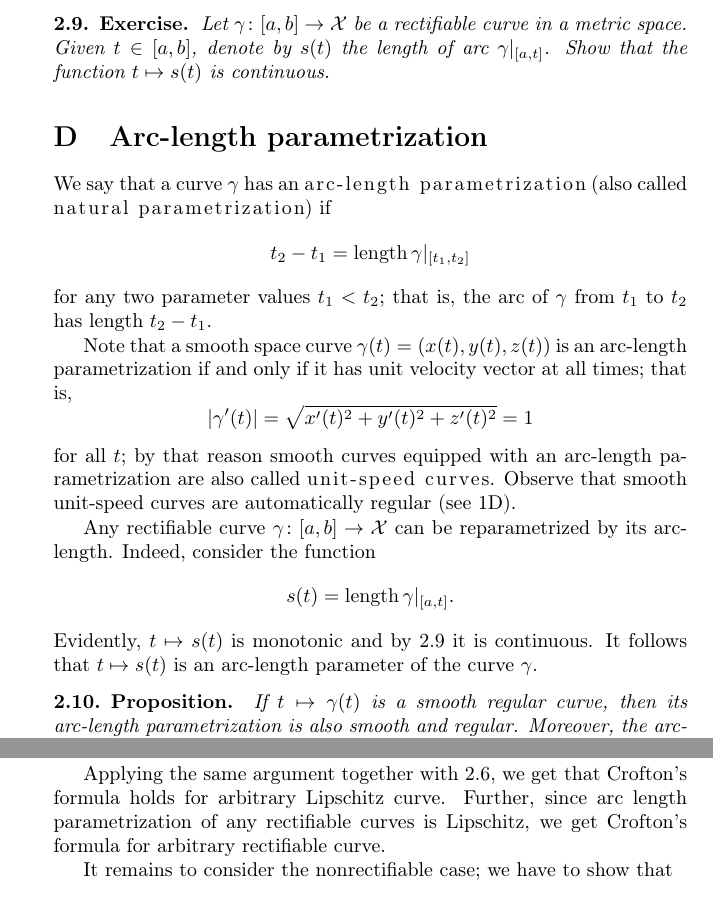
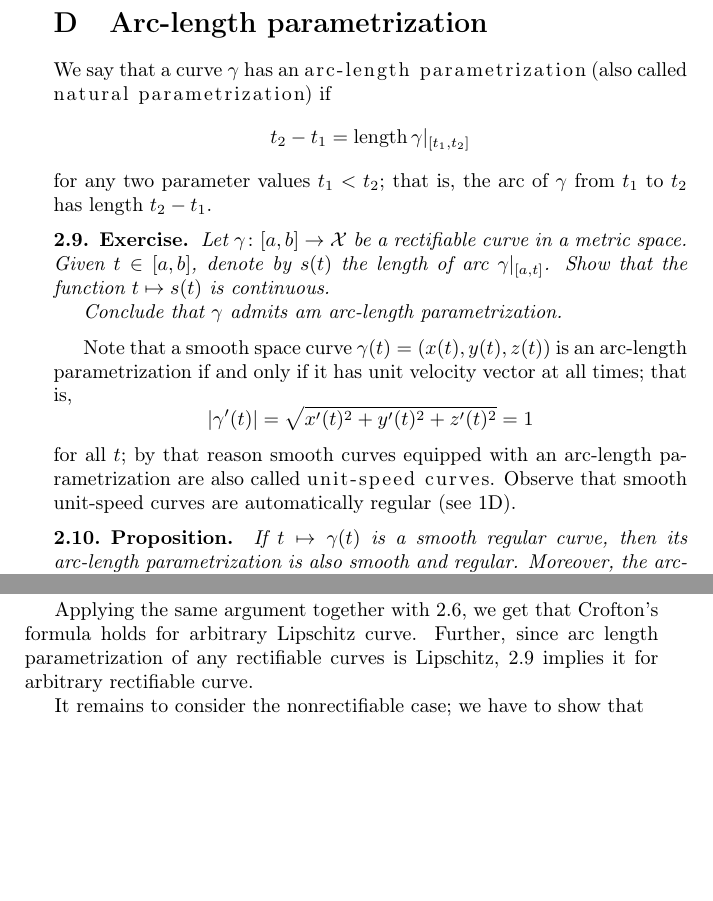
Before and after one commit to anton-petrunin/gauss, a LaTeX book (curves-and-surfaces.tex, which reads length-new.tex): two parts of pages 33 and 37 of 197 before the commit and two parts of pages 33 and 36 of 197 after it, joined at a grey line, cut so that both start at the same text, the shorter picture padded with empty space. Compiled offline with pdfLaTeX.

Commit message:
moved(ex:cont-length)

```diff
--- a/length-new.tex
+++ b/length-new.tex
@@ -208,14 +208,6 @@ In this case,
 \text{and}\quad \length\gamma_n=2\]
 for any~$n$.
 
-\begin{thm}{Exercise}\label{ex:cont-length}
-Let  $\gamma\:[a,b]\to \spc{X}$ be a rectifiable curve in a metric space.
-Given $t\in [a,b]$, denote by $s(t)$ the length of arc $\gamma|_{[a,t]}$.
-Show that the function $t\mapsto s(t)$ is continuous.
-\end{thm}
-
-
-
 \section{Arc-length parametrization}
 
 We say that a curve $\gamma$ has an \index{arc-length parametrization}\emph{arc-length parametrization} (also called \index{natural parametrization}\emph{natural parametrization})
@@ -224,19 +216,19 @@ if
 for any two parameter values $t_1<t_2$;
 that is, the arc of $\gamma$ from $t_1$ to $t_2$ has length $t_2-t_1$.
 
+\begin{thm}{Exercise}\label{ex:cont-length}
+Let  $\gamma\:[a,b]\to \spc{X}$ be a rectifiable curve in a metric space.
+Given $t\in [a,b]$, denote by $s(t)$ the length of arc $\gamma|_{[a,t]}$.
+Show that the function $t\mapsto s(t)$ is continuous.
+
+Conclude that $\gamma$ admits am arc-length parametrization.
+\end{thm}
+
 Note that a smooth space curve $\gamma(t)=(x(t),y(t),z(t))$ is an arc-length parametrization if and only if it has unit velocity vector at all times;
 that is,
 \[|\gamma'(t)|=\sqrt{x'(t)^2+y'(t)^2+z'(t)^2}=1\]
 for all $t$; by that reason smooth curves equipped with an arc-length parametrization are also called \index{unit-speed curve}\emph{unit-speed curves}.
 Observe that smooth unit-speed curves are automatically regular (see \ref{sec:Smooth curves}).
-
-Any rectifiable curve $\gamma\:[a,b]\to\spc{X}$ can be reparametrized by its arc-length.
-Indeed, consider the function
-\[s(t)=
-\length\gamma|_{[a,t]}.
-\]
-Evidently, $t\mapsto s(t)$ is monotonic and by \ref{ex:cont-length} it is continuous.
-It follows that $t\mapsto s(t)$ is an arc-length parameter of the curve~$\gamma$.
 
 \begin{thm}{Proposition}\label{prop:arc-length-smooth}
 If $t\mapsto \gamma(t)$ is a smooth regular curve,
@@ -392,7 +384,7 @@ It follows that $2\cdot \pi =k\cdot 4$.
 Therefore, Crofton's formula holds for arbitrary smooth curves.
 
 Applying the same argument together with \ref{adex:integral-length}, we get that Crofton's formula holds for arbitrary Lipschitz curve.
-Further, since arc length parametrization of any rectifiable curves is Lipschitz, we get Crofton's formula for arbitrary rectifiable curve.
+Further, since arc length parametrization of any rectifiable curves is Lipschitz, \ref{ex:cont-length} implies it for arbitrary rectifiable curve.
 
 It remains to consider the nonrectifiable case;
 we have to show that
```
Also changed, not shown: curves.tex (+1 -1 lines), prelim.tex (+1 -1 lines), sol-new.tex (+5 -7 lines), length-new.tex (4 more changed lines).
